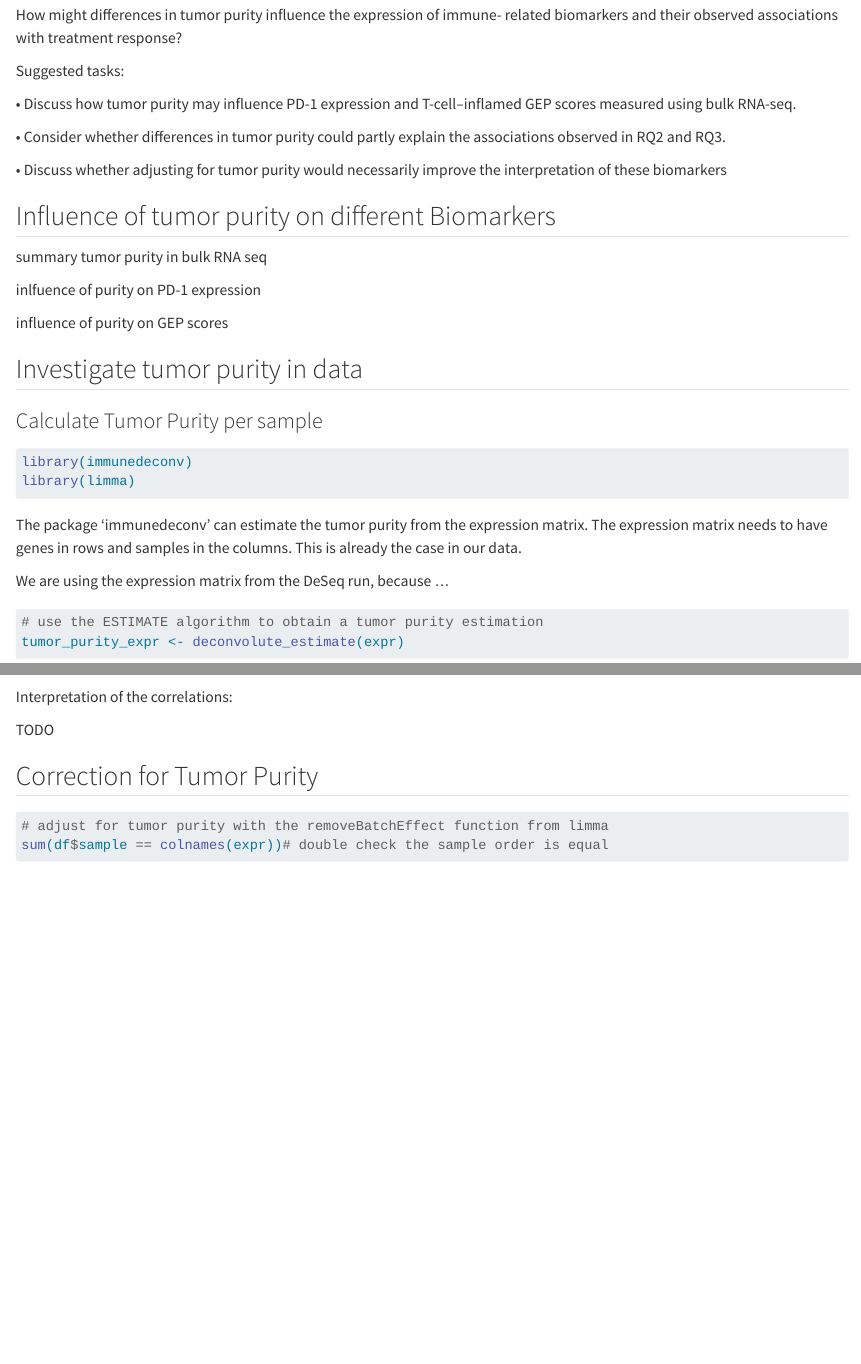
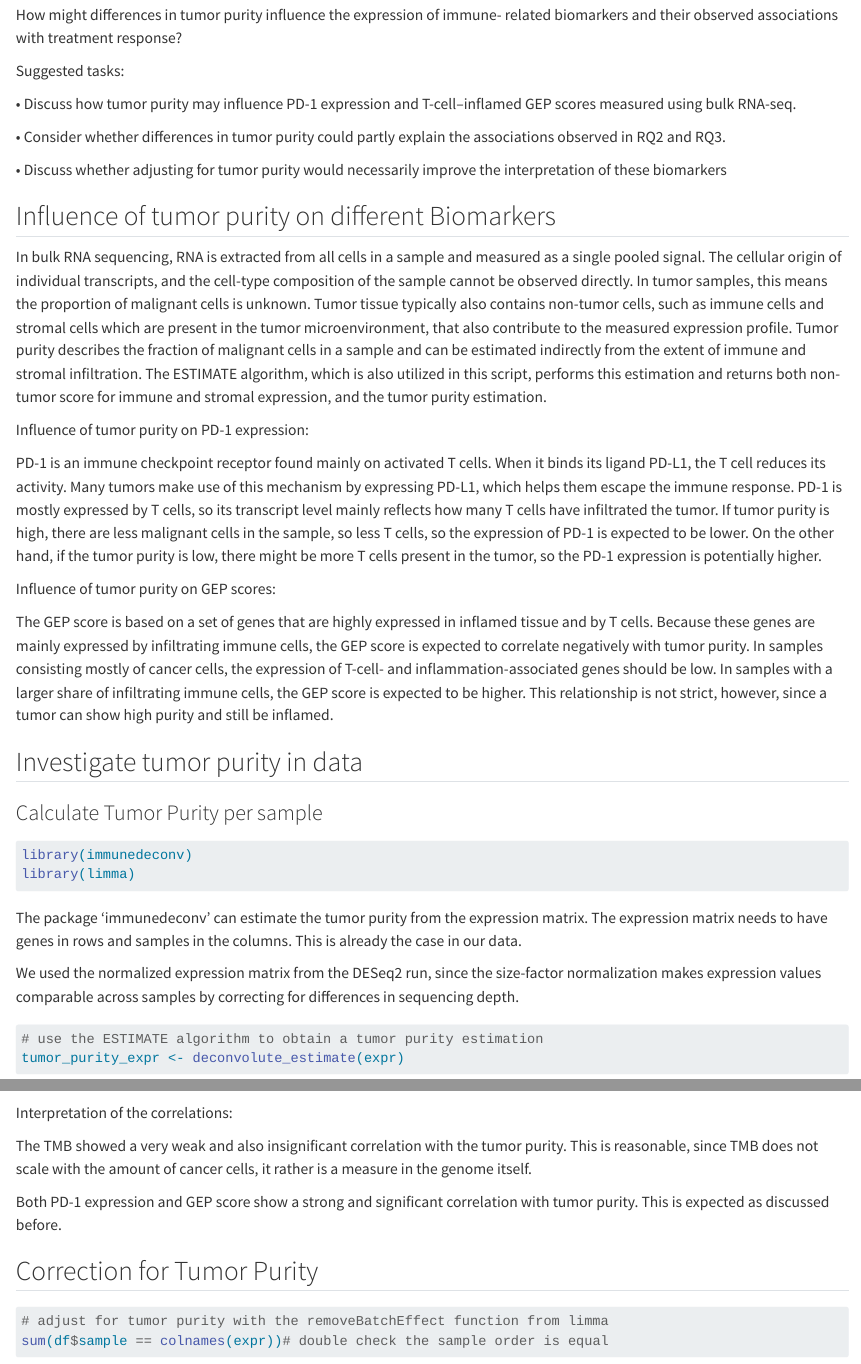
Before and after one commit to Theakaroline/Precision_medicine_exam, a Quarto document (Q4.qmd): the page in a window 1100 px wide, from 130 px down, and a second part further down, joined at a grey line. Rendered offline with R 4.5, knitr and Pandoc in place of Quarto, with nearby package versions; some code elsewhere in the file could not run offline; long lines of code are wrapped; common packages that the code uses without loading them are loaded.

Commit message:
added explanations and interpretation, last question missing, tbc

````diff
--- a/Q4.qmd
+++ b/Q4.qmd
@@ -17,11 +17,15 @@ Suggested tasks:
 
 ## Influence of tumor purity on different Biomarkers
 
-summary tumor purity in bulk RNA seq
+In bulk RNA sequencing, RNA is extracted from all cells in a sample and measured as a single pooled signal. The cellular origin of individual transcripts, and the cell-type composition of the sample cannot be observed directly. In tumor samples, this means the proportion of malignant cells is unknown. Tumor tissue typically also contains non-tumor cells, such as immune cells and stromal cells which are present in the tumor microenvironment, that also contribute to the measured expression profile. Tumor purity describes the fraction of malignant cells in a sample and can be estimated indirectly from the extent of immune and stromal infiltration. The ESTIMATE algorithm, which is also utilized in this script, performs this estimation and returns both non-tumor score for immune and stromal expression, and the tumor purity estimation.
 
-inlfuence of purity on PD-1 expression
+Influence of tumor purity on PD-1 expression:
 
-influence of purity on GEP scores
+PD-1 is an immune checkpoint receptor found mainly on activated T cells. When it binds its ligand PD-L1, the T cell reduces its activity. Many tumors make use of this mechanism by expressing PD-L1, which helps them escape the immune response. PD-1 is mostly expressed by T cells, so its transcript level mainly reflects how many T cells have infiltrated the tumor. If tumor purity is high, there are less malignant cells in the sample, so less T cells, so the expression of PD-1 is expected to be lower. On the other hand, if the tumor purity is low, there might be more T cells present in the tumor, so the PD-1 expression is potentially higher.
+
+Influence of tumor purity on GEP scores:
+
+The GEP score is based on a set of genes that are highly expressed in inflamed tissue and by T cells. Because these genes are mainly expressed by infiltrating immune cells, the GEP score is expected to correlate negatively with tumor purity. In samples consisting mostly of cancer cells, the expression of T-cell- and inflammation-associated genes should be low. In samples with a larger share of infiltrating immune cells, the GEP score is expected to be higher. This relationship is not strict, however, since a tumor can show high purity and still be inflamed.
 
 ## Investigate tumor purity in data
 
@@ -34,7 +38,7 @@ library(limma)
 
 The package 'immunedeconv' can estimate the tumor purity from the expression matrix. The expression matrix needs to have genes in rows and samples in the columns. This is already the case in our data.
 
-We are using the expression matrix from the DeSeq run, because ...
+We used the normalized expression matrix from the DESeq2 run, since the size-factor normalization makes expression values comparable across samples by correcting for differences in sequencing depth.
 
 ```{r}
 # use the ESTIMATE algorithm to obtain a tumor purity estimation
@@ -101,7 +105,9 @@ plot_association(df, 'TumorPurity', 'GEP_scores', 'Tumor Purity', 'GEP score', c
 
 Interpretation of the correlations:
 
-TODO
+The TMB showed a very weak and also insignificant correlation with the tumor purity. This is reasonable, since TMB does not scale with the amount of cancer cells, it rather is a measure in the genome itself.
+
+Both PD-1 expression and GEP score show a strong and significant correlation with tumor purity. This is expected as discussed before.
 
 ## Correction for Tumor Purity
 
````
Also changed, not shown: Q4.qmd (12 more changed lines).
